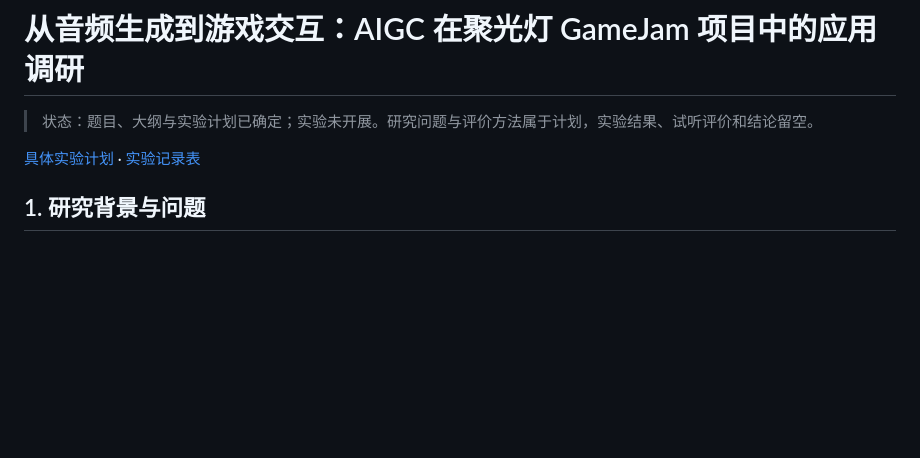
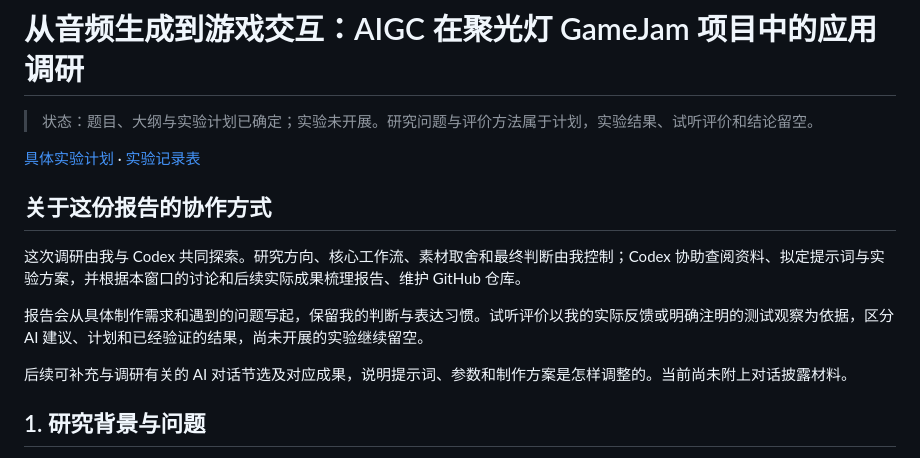
Before and after one commit to Nnnnobel/shu261-audio-practice-2026, a Markdown page: task/research.md, the part around the change. Drawn GitHub-style; blank space fills up the shorter version.

Commit message:
Disclose report collaboration and evidence boundaries

```diff
--- a/task/research.md
+++ b/task/research.md
@@ -3,6 +3,14 @@
 > 状态：题目、大纲与实验计划已确定；实验未开展。研究问题与评价方法属于计划，实验结果、试听评价和结论留空。
 
 [具体实验计划](experiment-plan.md) · [实验记录表](experiment-records.md)
+
+## 关于这份报告的协作方式
+
+这次调研由我与 Codex 共同探索。研究方向、核心工作流、素材取舍和最终判断由我控制；Codex 协助查阅资料、拟定提示词与实验方案，并根据本窗口的讨论和后续实际成果梳理报告、维护 GitHub 仓库。
+
+报告会从具体制作需求和遇到的问题写起，保留我的判断与表达习惯。试听评价以我的实际反馈或明确注明的测试观察为依据，区分 AI 建议、计划和已经验证的结果，尚未开展的实验继续留空。
+
+后续可补充与调研有关的 AI 对话节选及对应成果，说明提示词、参数和制作方案是怎样调整的。当前尚未附上对话披露材料。
 
 ## 1. 研究背景与问题
 
```
